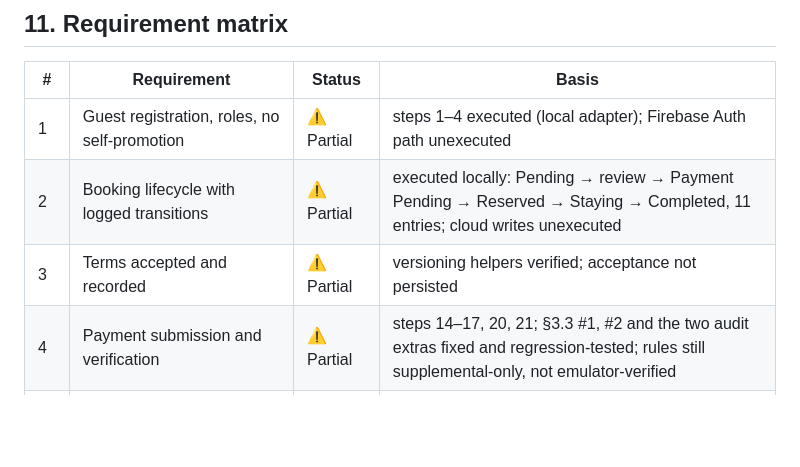
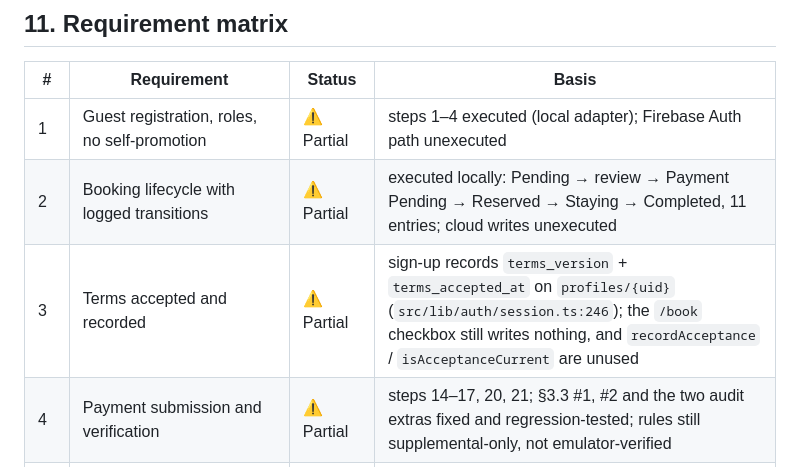
Before and after one commit to JOHN-REY-CARLO-A-GEMAO/hacienda-de-luisana, a Markdown page: docs/VERIFICATION.md, the part around the change. Rendered like a GitHub page; blank space fills up the shorter version.

```diff
--- a/docs/VERIFICATION.md
+++ b/docs/VERIFICATION.md
@@ -537,7 +537,7 @@ in Git).
 | --- | --- | --- | --- |
 | 1 | Guest registration, roles, no self-promotion | ⚠️ Partial | steps 1–4 executed (local adapter); Firebase Auth path unexecuted |
 | 2 | Booking lifecycle with logged transitions | ⚠️ Partial | executed locally: Pending → review → Payment Pending → Reserved → Staying → Completed, 11 entries; cloud writes unexecuted |
-| 3 | Terms accepted and recorded | ⚠️ Partial | versioning helpers verified; acceptance not persisted |
+| 3 | Terms accepted and recorded | ⚠️ Partial | sign-up records `terms_version` + `terms_accepted_at` on `profiles/{uid}` (`src/lib/auth/session.ts:246`); the `/book` checkbox still writes nothing, and `recordAcceptance` / `isAcceptanceCurrent` are unused |
 | 4 | Payment submission and verification | ⚠️ Partial | steps 14–17, 20, 21; §3.3 #1, #2 and the two audit extras fixed and regression-tested; rules still supplemental-only, not emulator-verified |
 | 5 | OCR integration | ⚠️ Partial | Guest side: tesseract.js in the browser at upload (2026-09-27), with `/receipt-scan` showing what the extraction reads. Admin side: ML Kit on-device read of the proof, pure-Dart parsing, pre-filled Payment Reference with review/correction (2026-10-29, ADR-0023). Parser and decision rules unit-tested; the recognizer itself needs a device, so it is unexecuted here |
 | 6 | OCR can never auto-verify payment | ✅ Verified | `canAutoVerifyFromOcr() === false`, asserted in `npm test` and step 16 |
```
Also changed, not shown: docs/LIMITATIONS.md (+17 -4 lines), docs/README.md (+2 -1 lines).
